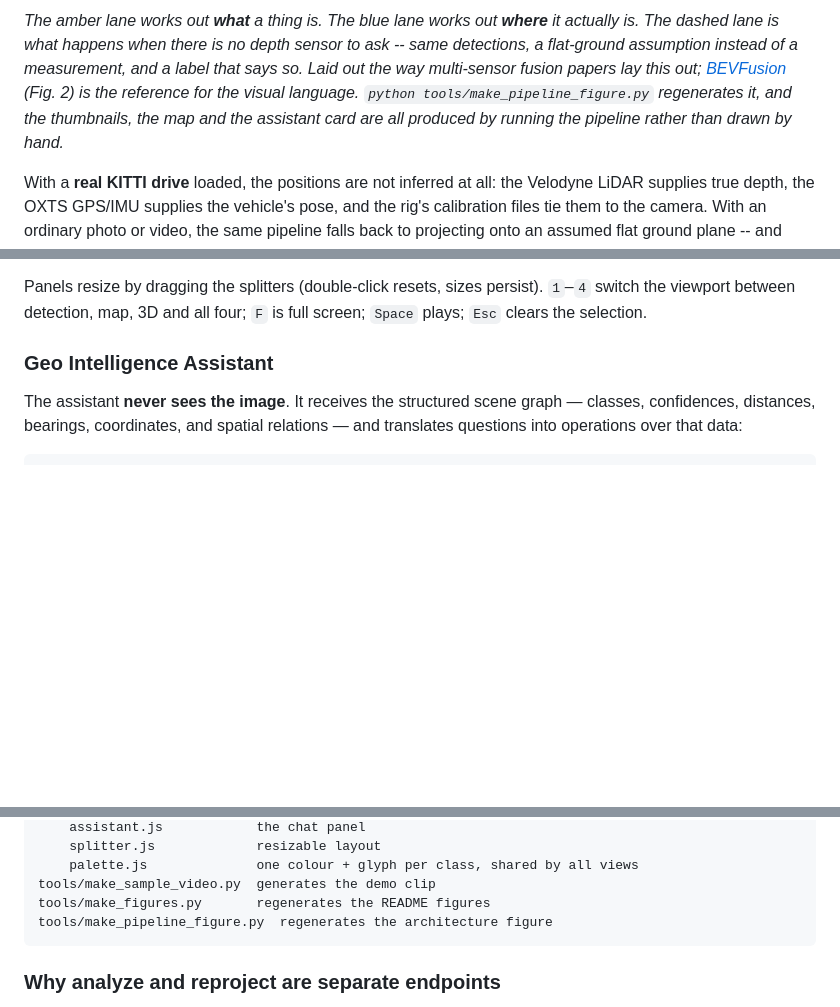
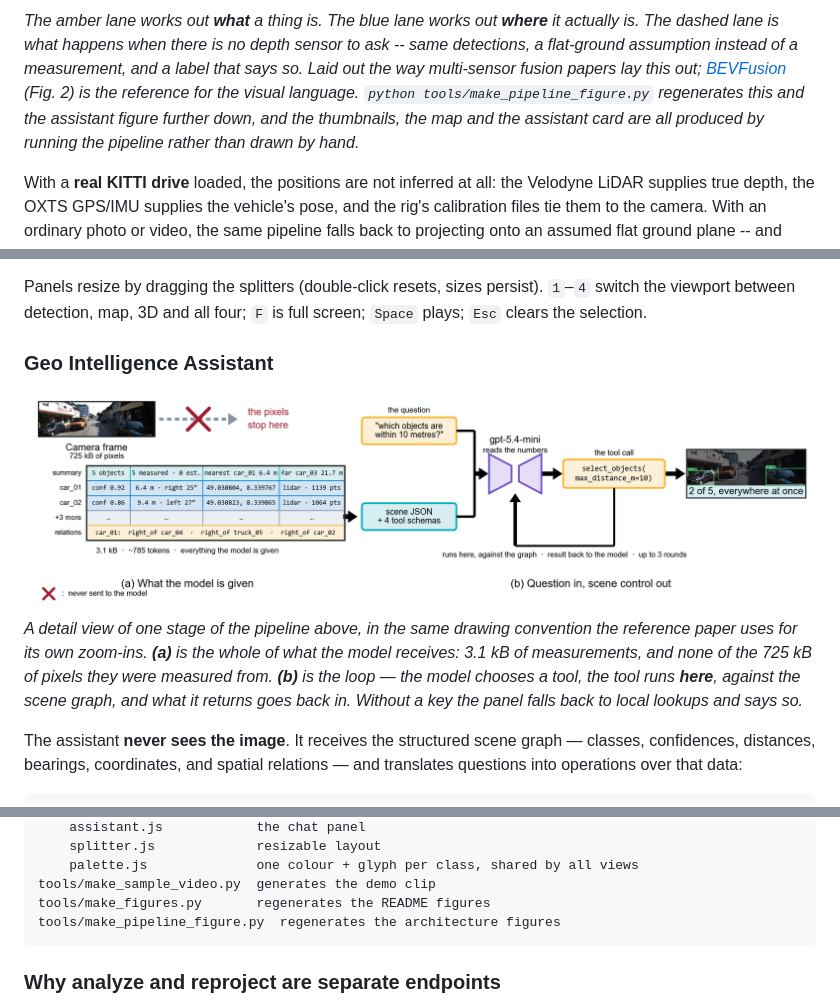
Before and after one commit to ibrohimgets/geodetect-visual-intelligence, a Markdown page: README.md, 3 parts joined by grey strips. Drawn GitHub-style; pictures changed too: docs/images/assistant.png (added); blank space fills up the shorter version.

````diff
--- a/README.md
+++ b/README.md
@@ -15,9 +15,9 @@ it actually is. The dashed lane is what happens when there is no depth sensor to
 ask -- same detections, a flat-ground assumption instead of a measurement, and a
 label that says so. Laid out the way multi-sensor fusion papers lay this out;
 [BEVFusion](https://arxiv.org/abs/2205.13542) (Fig. 2) is the reference for the
-visual language. `python tools/make_pipeline_figure.py` regenerates it, and the
-thumbnails, the map and the assistant card are all produced by running the
-pipeline rather than drawn by hand.*
+visual language. `python tools/make_pipeline_figure.py` regenerates this and the
+assistant figure further down, and the thumbnails, the map and the assistant
+card are all produced by running the pipeline rather than drawn by hand.*
 
 With a **real KITTI drive** loaded, the positions are not inferred at all: the
 Velodyne LiDAR supplies true depth, the OXTS GPS/IMU supplies the vehicle's
@@ -192,6 +192,15 @@ Panels resize by dragging the splitters (double-click resets, sizes persist).
 full screen; `Space` plays; `Esc` clears the selection.
 
 ### Geo Intelligence Assistant
+
+![What the assistant is given, and what it can do about it](docs/images/assistant.png)
+
+*A detail view of one stage of the pipeline above, in the same drawing
+convention the reference paper uses for its own zoom-ins. **(a)** is the whole
+of what the model receives: 3.1 kB of measurements, and none of the 725 kB of
+pixels they were measured from. **(b)** is the loop — the model chooses a tool,
+the tool runs **here**, against the scene graph, and what it returns goes back
+in. Without a key the panel falls back to local lookups and says so.*
 
 The assistant **never sees the image**. It receives the structured scene graph —
 classes, confidences, distances, bearings, coordinates, and spatial relations —
@@ -450,7 +459,7 @@ frontend/
     palette.js              one colour + glyph per class, shared by all views
 tools/make_sample_video.py  generates the demo clip
 tools/make_figures.py       regenerates the README figures
-tools/make_pipeline_figure.py  regenerates the architecture figure
+tools/make_pipeline_figure.py  regenerates the architecture figures
 ```
 
 ### Why analyze and reproject are separate endpoints
````
Also changed, not shown: docs/images/pipeline.png, 1 other file.
